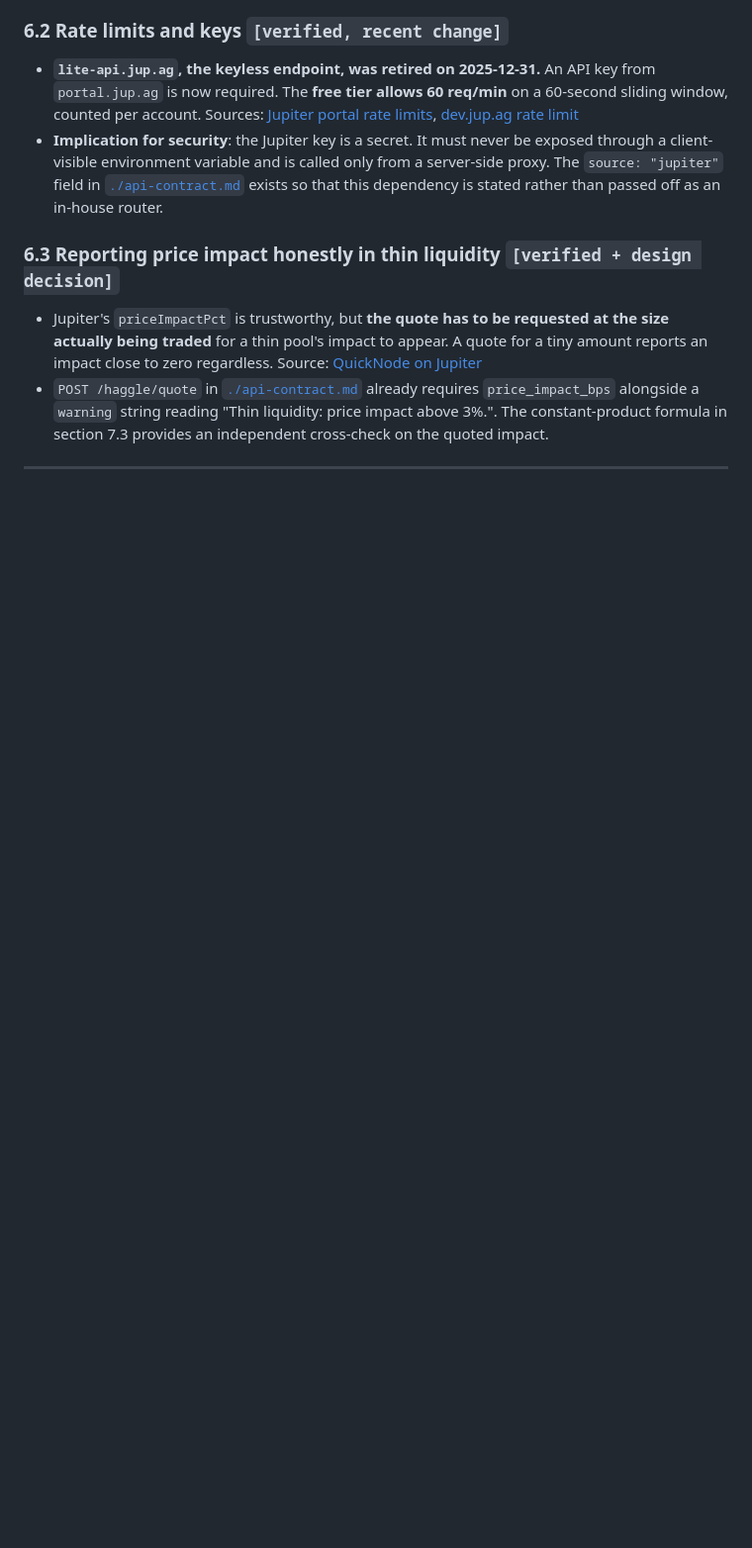
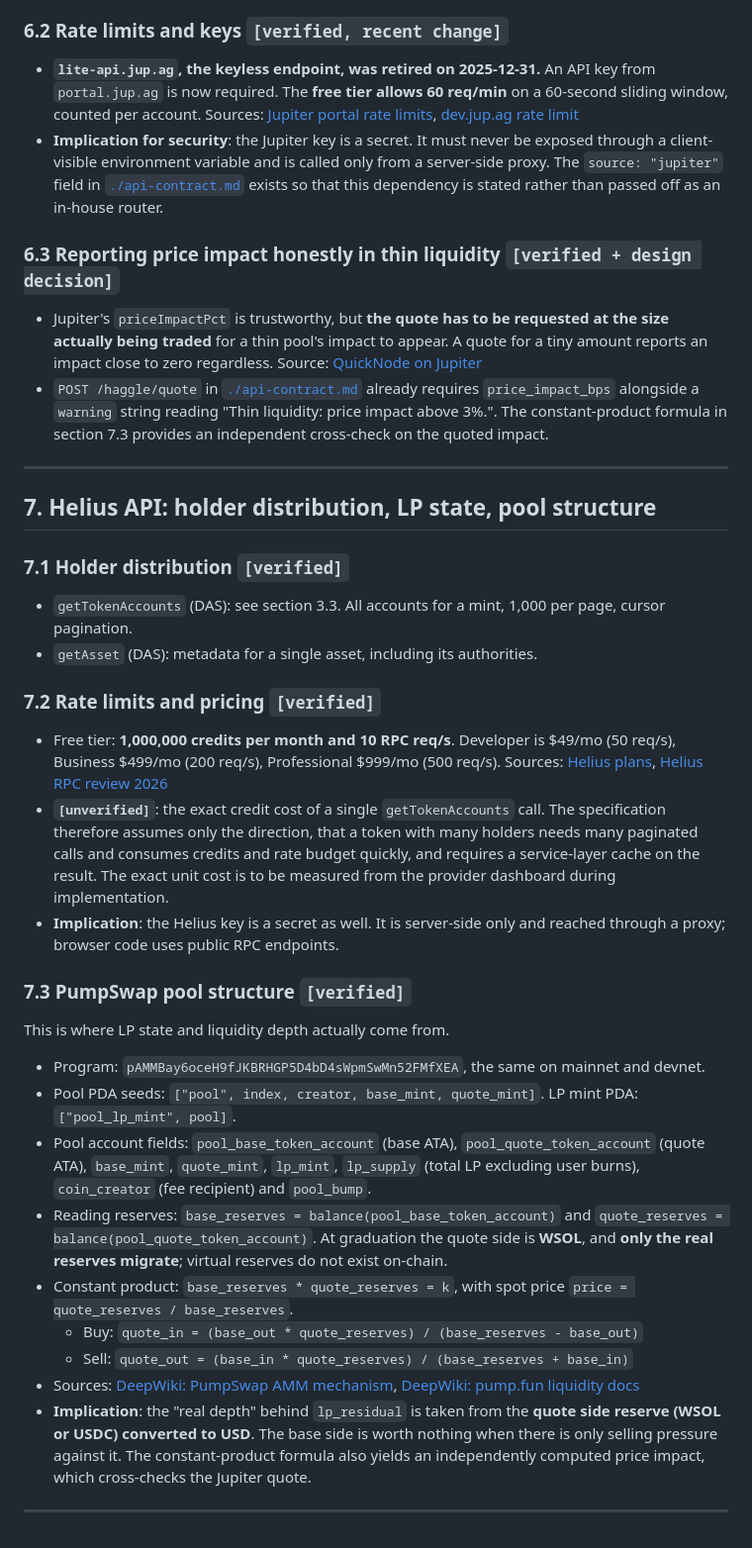
Before and after one commit to BazrMarket/bazr, a Markdown page: docs/research.md, the part around the change. Shown at 99% size. Drawn GitHub-style; blank space fills up the shorter version.

Commit message:
write the helius api section of research

```diff
--- a/docs/research.md
+++ b/docs/research.md
@@ -361,3 +361,55 @@ Graduation is decided per token from the on-chain migration itself.
   section 7.3 provides an independent cross-check on the quoted impact.
 
 ---
+
+## 7. Helius API: holder distribution, LP state, pool structure
+
+### 7.1 Holder distribution `[verified]`
+
+- `getTokenAccounts` (DAS): see section 3.3. All accounts for a mint, 1,000 per
+  page, cursor pagination.
+- `getAsset` (DAS): metadata for a single asset, including its authorities.
+
+### 7.2 Rate limits and pricing `[verified]`
+
+- Free tier: **1,000,000 credits per month and 10 RPC req/s**. Developer is
+  $49/mo (50 req/s), Business $499/mo (200 req/s), Professional $999/mo
+  (500 req/s). Sources: [Helius plans](https://www.helius.dev/docs/billing/plans),
+  [Helius RPC review 2026](https://coinsaga.com/news/altcoin-news/helius-solana-rpc-review-2026-free-plan-features-and-best-use-cases/)
+- **`[unverified]`**: the exact credit cost of a single `getTokenAccounts` call.
+  The specification therefore assumes only the direction, that a token with many
+  holders needs many paginated calls and consumes credits and rate budget
+  quickly, and requires a service-layer cache on the result. The exact unit cost
+  is to be measured from the provider dashboard during implementation.
+- **Implication**: the Helius key is a secret as well. It is server-side only and
+  reached through a proxy; browser code uses public RPC endpoints.
+
+### 7.3 PumpSwap pool structure `[verified]`
+
+This is where LP state and liquidity depth actually come from.
+
+- Program: `pAMMBay6oceH9fJKBRHGP5D4bD4sWpmSwMn52FMfXEA`, the same on mainnet and
+  devnet.
+- Pool PDA seeds: `["pool", index, creator, base_mint, quote_mint]`. LP mint PDA:
+  `["pool_lp_mint", pool]`.
+- Pool account fields: `pool_base_token_account` (base ATA),
+  `pool_quote_token_account` (quote ATA), `base_mint`, `quote_mint`, `lp_mint`,
+  `lp_supply` (total LP excluding user burns), `coin_creator` (fee recipient) and
+  `pool_bump`.
+- Reading reserves: `base_reserves = balance(pool_base_token_account)` and
+  `quote_reserves = balance(pool_quote_token_account)`. At graduation the quote
+  side is **WSOL**, and **only the real reserves migrate**; virtual reserves do
+  not exist on-chain.
+- Constant product: `base_reserves * quote_reserves = k`, with spot price
+  `price = quote_reserves / base_reserves`.
+  - Buy: `quote_in = (base_out * quote_reserves) / (base_reserves - base_out)`
+  - Sell: `quote_out = (base_in * quote_reserves) / (base_reserves + base_in)`
+- Sources: [DeepWiki: PumpSwap AMM mechanism](https://deepwiki.com/pump-fun/pump-public-docs/4.1-pumpswap-amm-mechanism),
+  [DeepWiki: pump.fun liquidity docs](https://deepwiki.com/pump-fun/pump-public-docs/4.4-liquidity-management)
+- **Implication**: the "real depth" behind `lp_residual` is taken from the
+  **quote side reserve (WSOL or USDC) converted to USD**. The base side is worth
+  nothing when there is only selling pressure against it. The constant-product
+  formula also yields an independently computed price impact, which cross-checks
+  the Jupiter quote.
+
+---
```
